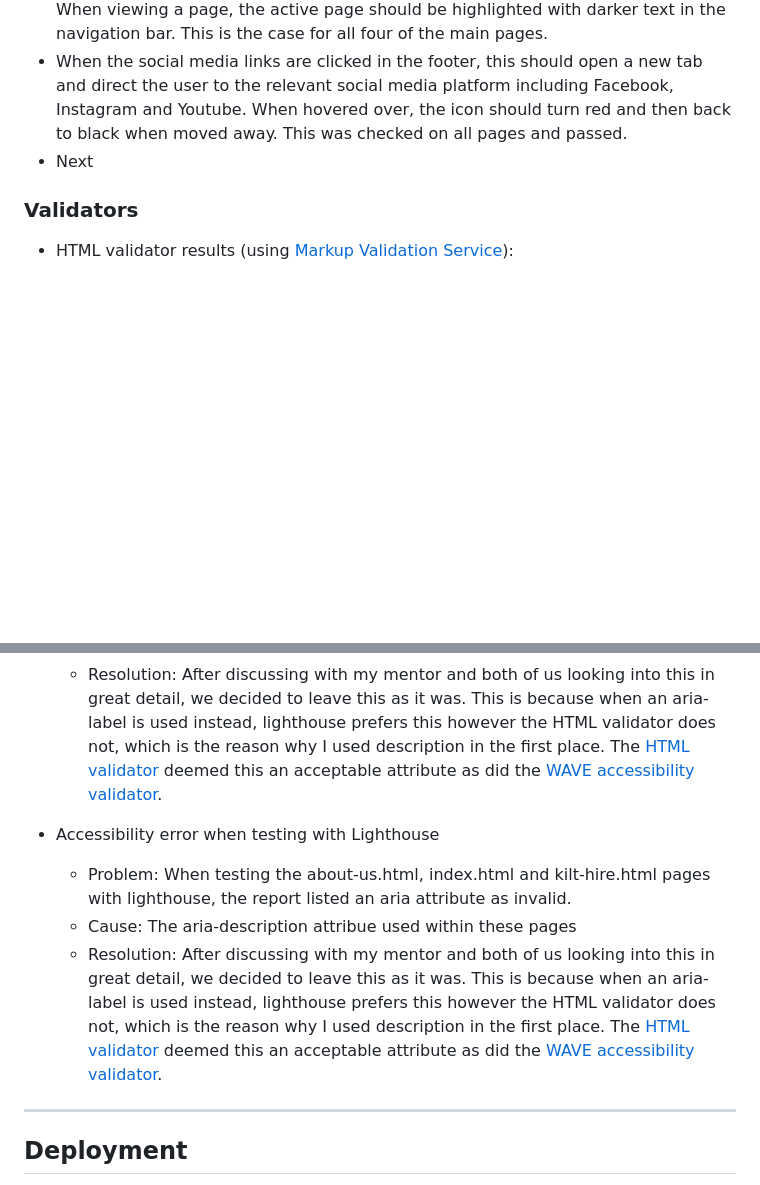
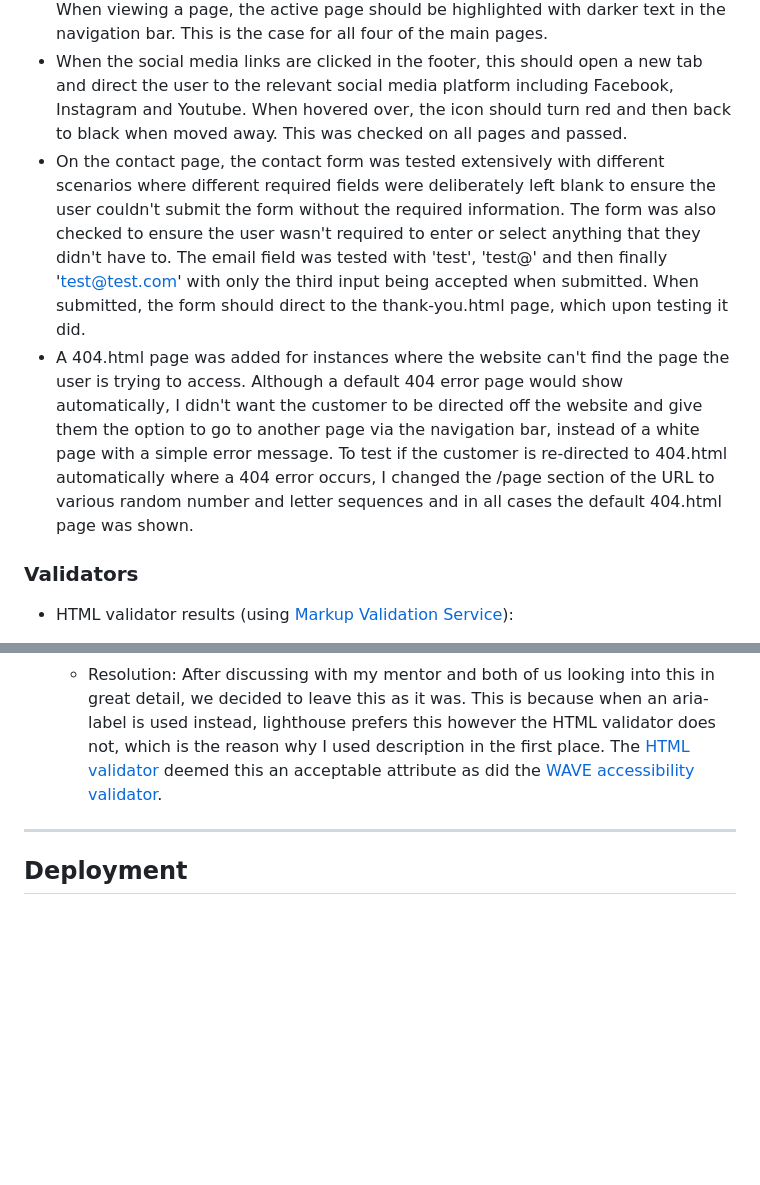
Before and after one commit to danielanthonycollins/wales-tartan-centres, a Markdown page: README.md, 2 parts joined by grey strips. Rendered like a GitHub page; blank space fills up the shorter version.

Commit message:
Addition of functionality testing to readme

```diff
--- a/README.md
+++ b/README.md
@@ -243,7 +243,8 @@ Functionality of the website was tested as follows:
 - When the logo in the navigation bar is clicked, this should direct the user to the home page from any page on the website. This was checked on all pages and passed.
 - Every page link directs the user to the relevant page, from anywhere in the website. When viewing a page, the active page should be highlighted with darker text in the navigation bar. This is the case for all four of the main pages.
 - When the social media links are clicked in the footer, this should open a new tab and direct the user to the relevant social media platform including Facebook, Instagram and Youtube. When hovered over, the icon should turn red and then back to black when moved away. This was checked on all pages and passed.
-- Next
+- On the contact page, the contact form was tested extensively with different scenarios where different required fields were deliberately left blank to ensure the user couldn't submit the form without the required information. The form was also checked to ensure the user wasn't required to enter or select anything that they didn't have to. The email field was tested with 'test', 'test@' and then finally 'test@test.com' with only the third input being accepted when submitted. When submitted, the form should direct to the thank-you.html page, which upon testing it did.
+- A 404.html page was added for instances where the website can't find the page the user is trying to access. Although a default 404 error page would show automatically, I didn't want the customer to be directed off the website and give them the option to go to another page via the navigation bar, instead of a white page with a simple error message. To test if the customer is re-directed to 404.html automatically where a 404 error occurs, I changed the /page section of the URL to various random number and letter sequences and in all cases the default 404.html page was shown.
 
 ### **Validators**
 
@@ -315,11 +316,6 @@ I found the following bugs during the development process:
   - Cause: The aria-description attribue used within these pages
   - Resolution: After discussing with my mentor and both of us looking into this in great detail, we decided to leave this as it was. This is because when an aria-label is used instead, lighthouse prefers this however the HTML validator does not, which is the reason why I used description in the first place. The [HTML validator](https://validator.w3.org/) deemed this an acceptable attribute as did the [WAVE accessibility validator](https://wave.webaim.org/).
 
-- Accessibility error when testing with Lighthouse
-  - Problem: When testing the about-us.html, index.html and kilt-hire.html pages with lighthouse, the report listed an aria attribute as invalid.
-  - Cause: The aria-description attribue used within these pages
-  - Resolution: After discussing with my mentor and both of us looking into this in great detail, we decided to leave this as it was. This is because when an aria-label is used instead, lighthouse prefers this however the HTML validator does not, which is the reason why I used description in the first place. The [HTML validator](https://validator.w3.org/) deemed this an acceptable attribute as did the [WAVE accessibility validator](https://wave.webaim.org/).
-
 ---
 
 ## **Deployment**
```
